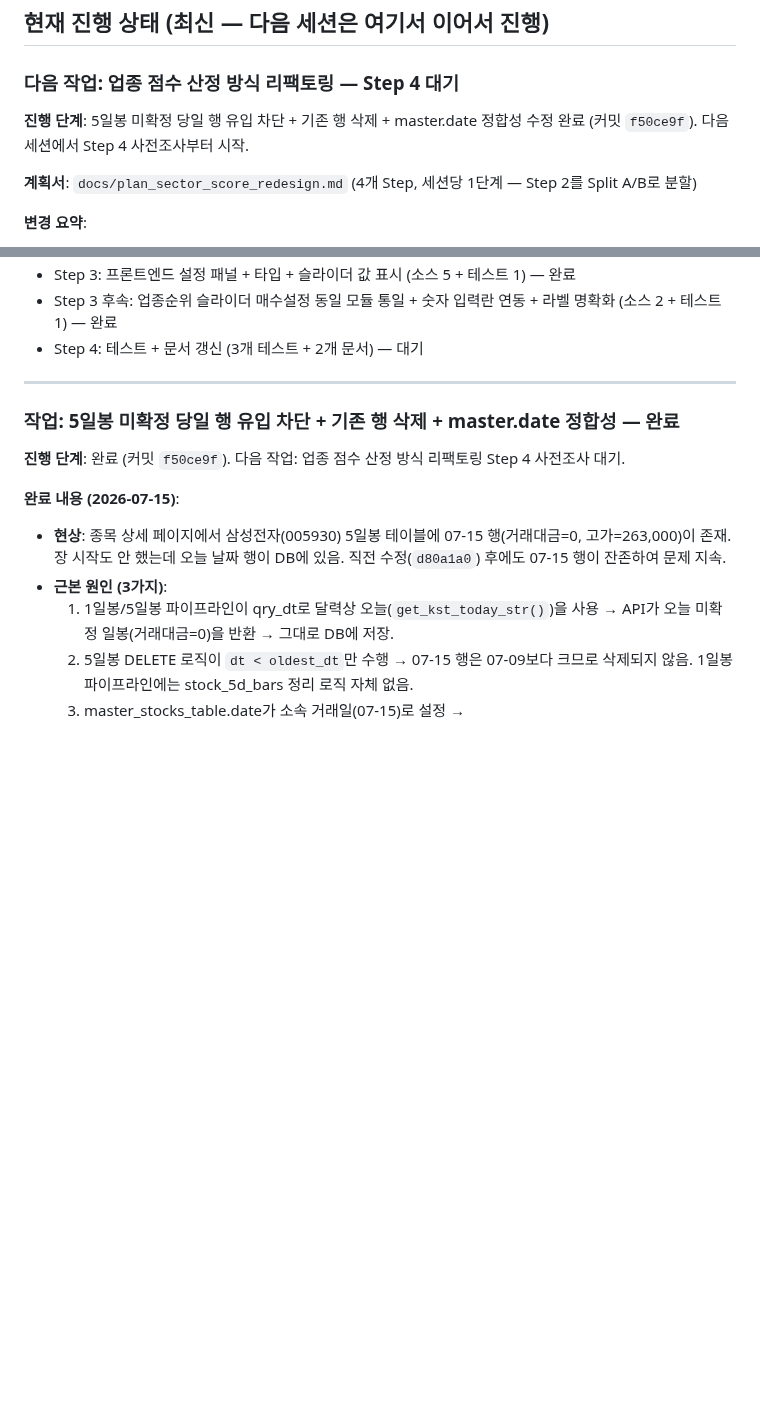
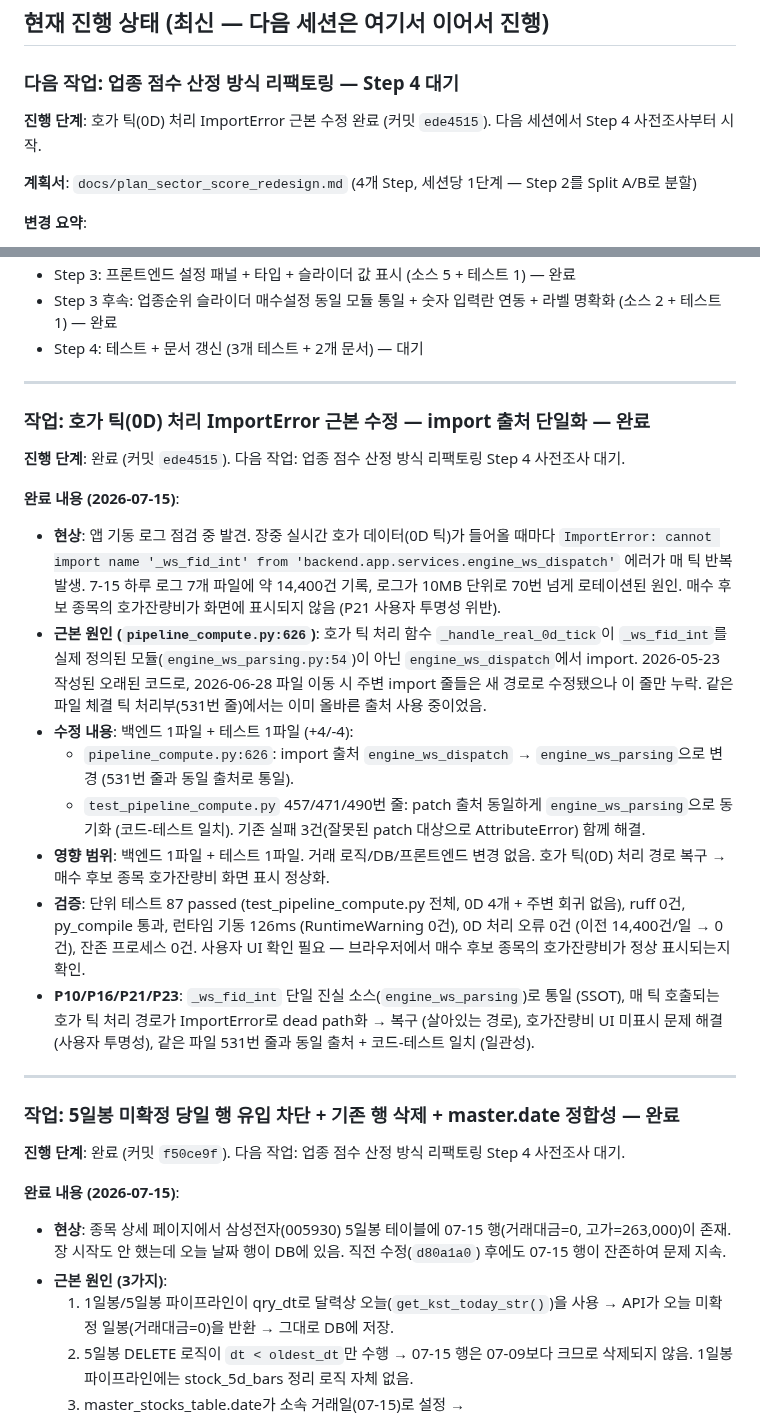
Before and after one commit to sungjk0706/SectorFlow, a Markdown page: HANDOVER.md, 2 parts joined by grey strips. Drawn GitHub-style; blank space fills up the shorter version.

Commit message:
docs: HANDOVER.md 갱신 — 호가 틱(0D) 처리 ImportError 근본 수정 (P10/P16/P21/P23)
Generated with [Devin](https://devin.ai)

Co-Authored-By: Devin <158243242+devin-ai-integration[bot]@users.noreply.github.com>

```diff
--- a/HANDOVER.md
+++ b/HANDOVER.md
@@ -4,7 +4,7 @@
 
 ### 다음 작업: 업종 점수 산정 방식 리팩토링 — Step 4 대기
 
-**진행 단계**: 5일봉 미확정 당일 행 유입 차단 + 기존 행 삭제 + master.date 정합성 수정 완료 (커밋 `f50ce9f`). 다음 세션에서 Step 4 사전조사부터 시작.
+**진행 단계**: 호가 틱(0D) 처리 ImportError 근본 수정 완료 (커밋 `ede4515`). 다음 세션에서 Step 4 사전조사부터 시작.
 
 **계획서**: `docs/plan_sector_score_redesign.md` (4개 Step, 세션당 1단계 — Step 2를 Split A/B로 분할)
 
@@ -23,6 +23,22 @@
 - Step 3: 프론트엔드 설정 패널 + 타입 + 슬라이더 값 표시 (소스 5 + 테스트 1) — 완료
 - Step 3 후속: 업종순위 슬라이더 매수설정 동일 모듈 통일 + 숫자 입력란 연동 + 라벨 명확화 (소스 2 + 테스트 1) — 완료
 - Step 4: 테스트 + 문서 갱신 (3개 테스트 + 2개 문서) — 대기
+
+---
+
+### 작업: 호가 틱(0D) 처리 ImportError 근본 수정 — import 출처 단일화 — 완료
+
+**진행 단계**: 완료 (커밋 `ede4515`). 다음 작업: 업종 점수 산정 방식 리팩토링 Step 4 사전조사 대기.
+
+**완료 내용 (2026-07-15)**:
+- **현상**: 앱 기동 로그 점검 중 발견. 장중 실시간 호가 데이터(0D 틱)가 들어올 때마다 `ImportError: cannot import name '_ws_fid_int' from 'backend.app.services.engine_ws_dispatch'` 에러가 매 틱 반복 발생. 7-15 하루 로그 7개 파일에 약 14,400건 기록, 로그가 10MB 단위로 70번 넘게 로테이션된 원인. 매수 후보 종목의 호가잔량비가 화면에 표시되지 않음 (P21 사용자 투명성 위반).
+- **근본 원인 (`pipeline_compute.py:626`)**: 호가 틱 처리 함수 `_handle_real_0d_tick`이 `_ws_fid_int`를 실제 정의된 모듈(`engine_ws_parsing.py:54`)이 아닌 `engine_ws_dispatch`에서 import. 2026-05-23 작성된 오래된 코드로, 2026-06-28 파일 이동 시 주변 import 줄들은 새 경로로 수정됐으나 이 줄만 누락. 같은 파일 체결 틱 처리부(531번 줄)에서는 이미 올바른 출처 사용 중이었음.
+- **수정 내용**: 백엔드 1파일 + 테스트 1파일 (+4/-4):
+  - `pipeline_compute.py:626`: import 출처 `engine_ws_dispatch` → `engine_ws_parsing`으로 변경 (531번 줄과 동일 출처로 통일).
+  - `test_pipeline_compute.py` 457/471/490번 줄: patch 출처 동일하게 `engine_ws_parsing`으로 동기화 (코드-테스트 일치). 기존 실패 3건(잘못된 patch 대상으로 AttributeError) 함께 해결.
+- **영향 범위**: 백엔드 1파일 + 테스트 1파일. 거래 로직/DB/프론트엔드 변경 없음. 호가 틱(0D) 처리 경로 복구 → 매수 후보 종목 호가잔량비 화면 표시 정상화.
+- **검증**: 단위 테스트 87 passed (test_pipeline_compute.py 전체, 0D 4개 + 주변 회귀 없음), ruff 0건, py_compile 통과, 런타임 기동 126ms (RuntimeWarning 0건), 0D 처리 오류 0건 (이전 14,400건/일 → 0건), 잔존 프로세스 0건. 사용자 UI 확인 필요 — 브라우저에서 매수 후보 종목의 호가잔량비가 정상 표시되는지 확인.
+- **P10/P16/P21/P23**: `_ws_fid_int` 단일 진실 소스(`engine_ws_parsing`)로 통일 (SSOT), 매 틱 호출되는 호가 틱 처리 경로가 ImportError로 dead path화 → 복구 (살아있는 경로), 호가잔량비 UI 미표시 문제 해결 (사용자 투명성), 같은 파일 531번 줄과 동일 출처 + 코드-테스트 일치 (일관성).
 
 ---
 
```
